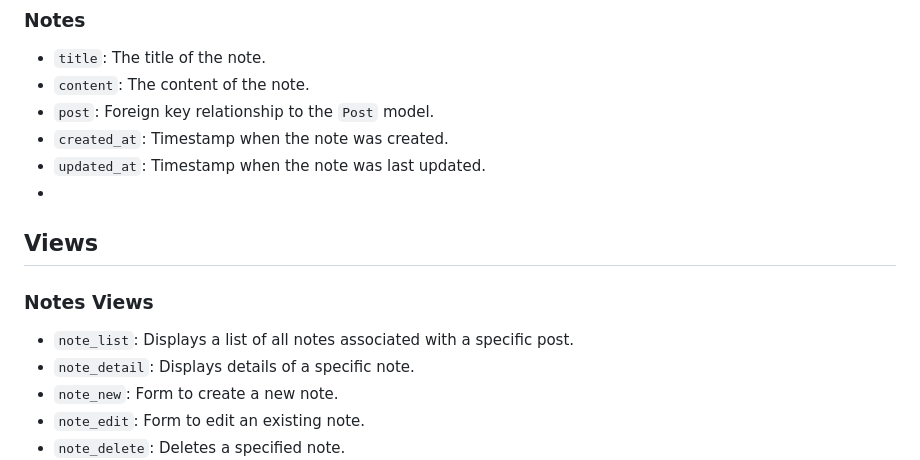
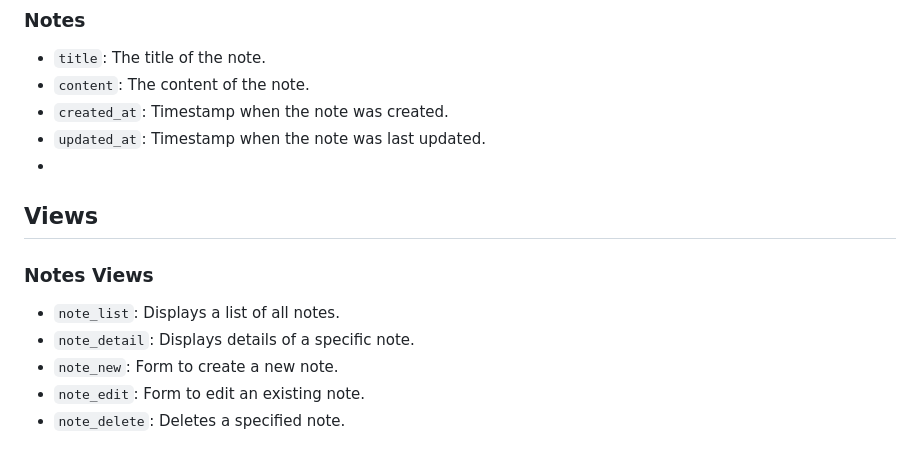
Before and after one commit to Dimplektech/Django, a Markdown page: README.md, the part around the change. Drawn GitHub-style.

```diff
--- a/README.md
+++ b/README.md
@@ -84,13 +84,12 @@ Sticky Note Application is Web application designed using django, Pthon and SQLi
 ### Notes
 - `title`: The title of the note.
 - `content`: The content of the note.
-- `post`: Foreign key relationship to the `Post` model.
 - `created_at`: Timestamp when the note was created.
 - `updated_at`: Timestamp when the note was last updated.
 -
 ## Views
 ### Notes Views
-- `note_list`: Displays a list of all notes associated with a specific post.
+- `note_list`: Displays a list of all notes.
 - `note_detail`: Displays details of a specific note.
 - `note_new`: Form to create a new note.
 - `note_edit`: Form to edit an existing note.
```
